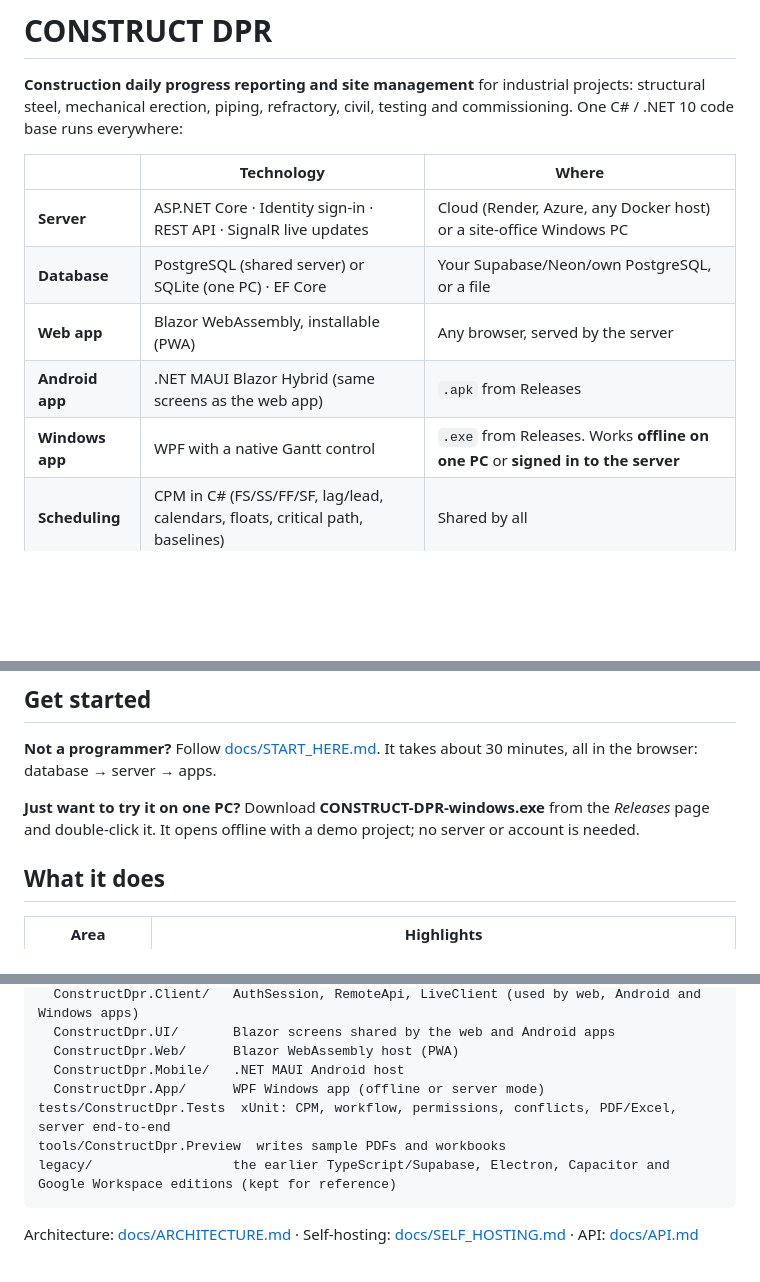
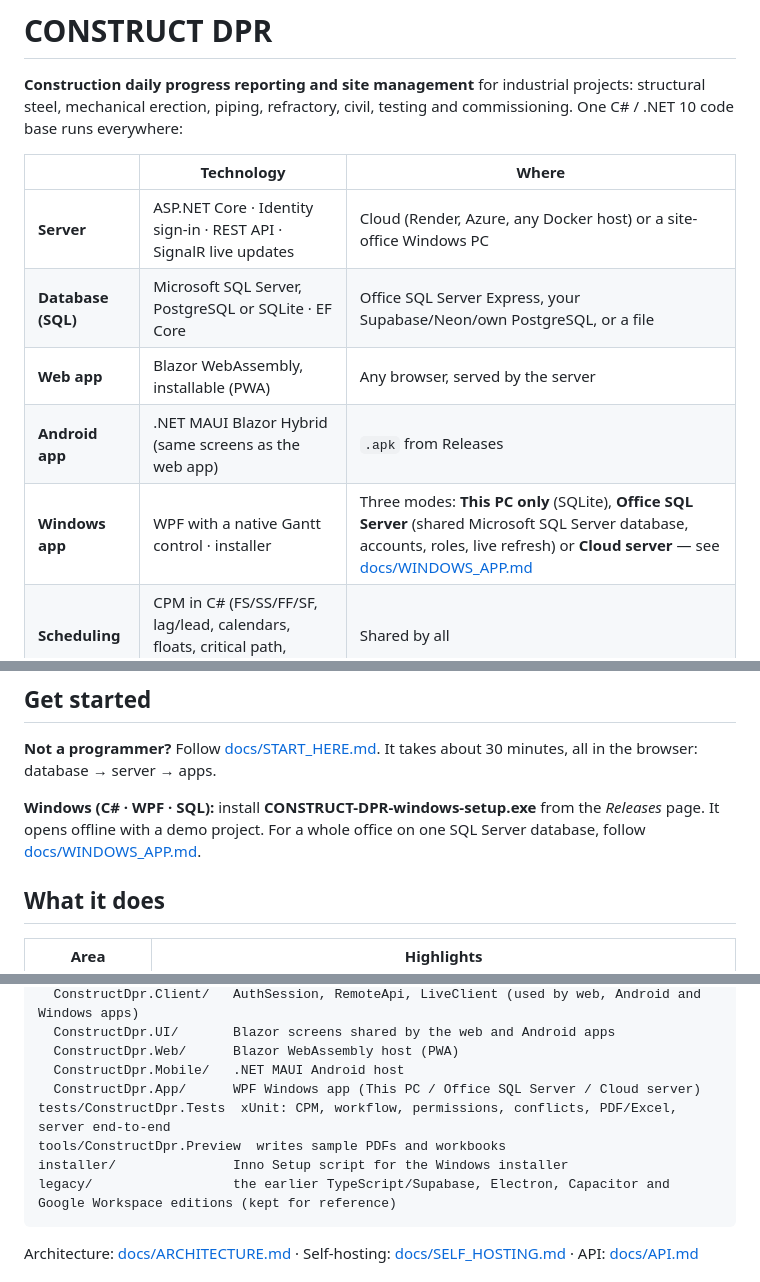
Before and after one commit to garthag/parthag, a Markdown page: README.md, 3 parts joined by grey strips. GitHub-like rendering; blank space fills up the shorter version.

````diff
--- a/README.md
+++ b/README.md
@@ -5,10 +5,10 @@
 | | Technology | Where |
 |---|---|---|
 | **Server** | ASP.NET Core · Identity sign-in · REST API · SignalR live updates | Cloud (Render, Azure, any Docker host) or a site-office Windows PC |
-| **Database** | PostgreSQL (shared server) or SQLite (one PC) · EF Core | Your Supabase/Neon/own PostgreSQL, or a file |
+| **Database (SQL)** | Microsoft SQL Server, PostgreSQL or SQLite · EF Core | Office SQL Server Express, your Supabase/Neon/own PostgreSQL, or a file |
 | **Web app** | Blazor WebAssembly, installable (PWA) | Any browser, served by the server |
 | **Android app** | .NET MAUI Blazor Hybrid (same screens as the web app) | `.apk` from Releases |
-| **Windows app** | WPF with a native Gantt control | `.exe` from Releases. Works **offline on one PC** or **signed in to the server** |
+| **Windows app** | WPF with a native Gantt control · installer | Three modes: **This PC only** (SQLite), **Office SQL Server** (shared Microsoft SQL Server database, accounts, roles, live refresh) or **Cloud server** — see [docs/WINDOWS_APP.md](docs/WINDOWS_APP.md) |
 | **Scheduling** | CPM in C# (FS/SS/FF/SF, lag/lead, calendars, floats, critical path, baselines) | Shared by all |
 | **Reports** | QuestPDF (PDF) · ClosedXML (Excel export/import) | Server, or the offline Windows app |
 
@@ -28,7 +28,7 @@ All devices signed in to the same server stay in **live sync**. An approval on a
 
 **Not a programmer?** Follow [docs/START_HERE.md](docs/START_HERE.md). It takes about 30 minutes, all in the browser: database → server → apps.
 
-**Just want to try it on one PC?** Download **CONSTRUCT-DPR-windows.exe** from the *Releases* page and double-click it. It opens offline with a demo project; no server or account is needed.
+**Windows (C# · WPF · SQL):** install **CONSTRUCT-DPR-windows-setup.exe** from the *Releases* page. It opens offline with a demo project. For a whole office on one SQL Server database, follow [docs/WINDOWS_APP.md](docs/WINDOWS_APP.md).
 
 ## What it does
 
@@ -66,9 +67,10 @@ src/
   ConstructDpr.UI/       Blazor screens shared by the web and Android apps
   ConstructDpr.Web/      Blazor WebAssembly host (PWA)
   ConstructDpr.Mobile/   .NET MAUI Android host
-  ConstructDpr.App/      WPF Windows app (offline or server mode)
+  ConstructDpr.App/      WPF Windows app (This PC / Office SQL Server / Cloud server)
 tests/ConstructDpr.Tests  xUnit: CPM, workflow, permissions, conflicts, PDF/Excel, server end-to-end
 tools/ConstructDpr.Preview  writes sample PDFs and workbooks
+installer/               Inno Setup script for the Windows installer
 legacy/                  the earlier TypeScript/Supabase, Electron, Capacitor and Google Workspace editions (kept for reference)
 ```
 
````
Also changed, not shown: other parts of README.md (+2 -1 lines), docs/START_HERE.md (+3 -3 lines), docs/WINDOWS_APP.md (added, +69 -0 lines).
